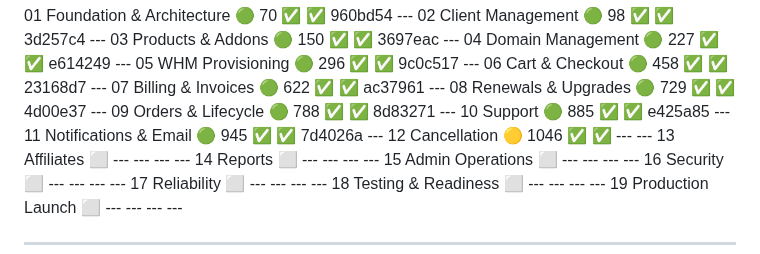
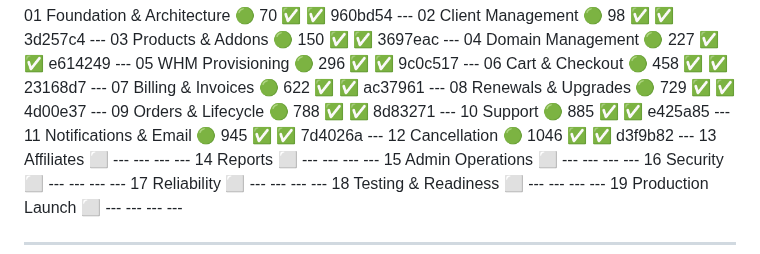
Before and after one commit to Waqar-Azeem-001/Wpanel, a Markdown page: Hosting_Management_Portal_Master_Development_Roadmap.md, the part around the change. GitHub-like rendering.

```diff
--- a/Hosting_Management_Portal_Master_Development_Roadmap.md
+++ b/Hosting_Management_Portal_Master_Development_Roadmap.md
@@ -1619,7 +1619,7 @@ If UI changed:
   09 Orders & Lifecycle          🟢       788 ✅  ✅        8d83271  ---
   10 Support                     🟢       885 ✅  ✅        e425a85  ---
   11 Notifications & Email       🟢       945 ✅  ✅        7d4026a  ---
-  12 Cancellation                🟡       1046 ✅ ✅        ---      ---
+  12 Cancellation                🟢       1046 ✅ ✅        d3f9b82  ---
   13 Affiliates                  ⬜       ---     ---       ---      ---
   14 Reports                     ⬜       ---     ---       ---      ---
   15 Admin Operations            ⬜       ---     ---       ---      ---
```
Also changed, not shown: docs/phase-12-gap-report.md (+1 -1 lines).
